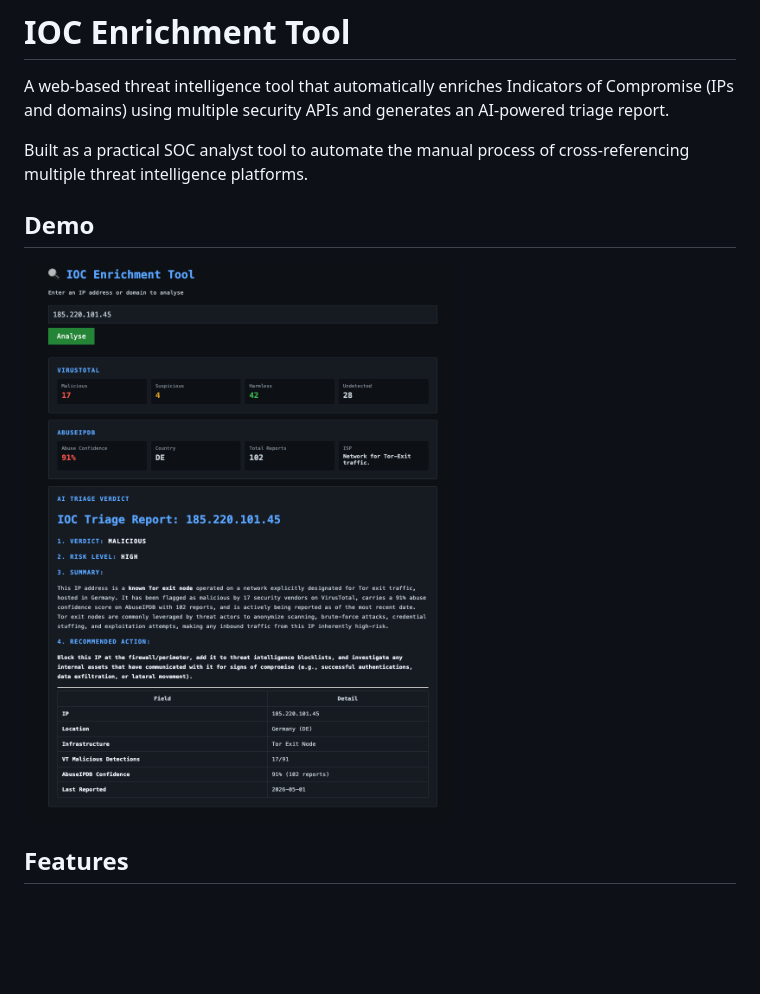
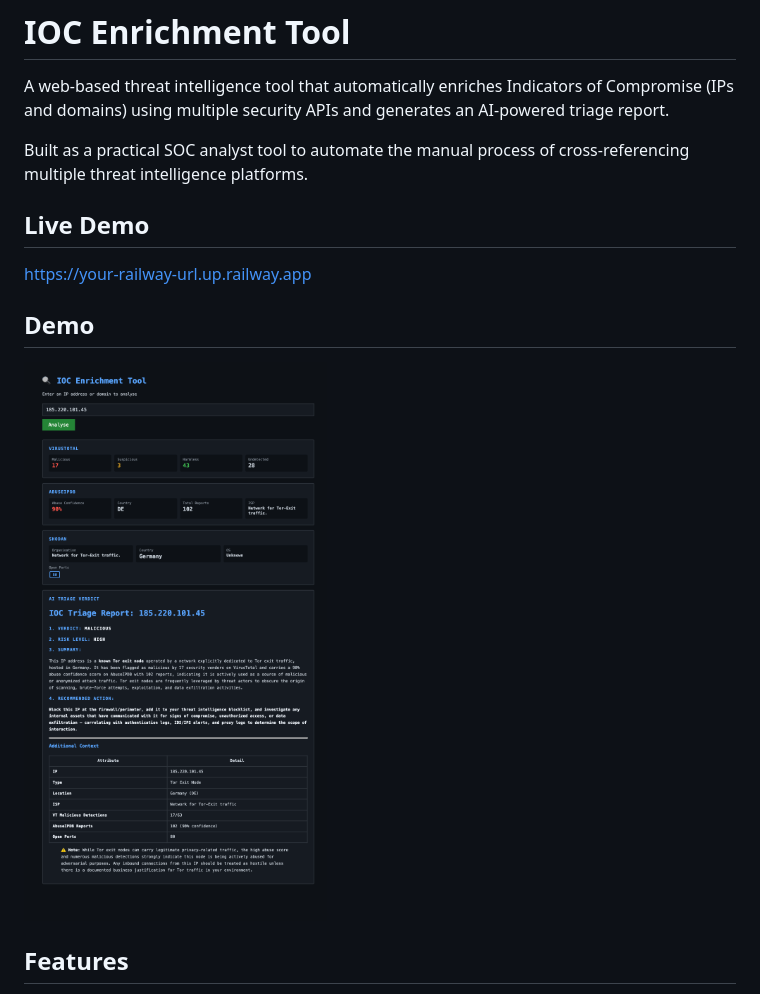
Before and after one commit to TommyFischer/ioc-enrichment-tool, a Markdown page: README.md, the part around the change. Drawn GitHub-style; pictures changed too: demo.png; blank space fills up the shorter version.

```diff
--- a/README.md
+++ b/README.md
@@ -3,6 +3,9 @@
 A web-based threat intelligence tool that automatically enriches Indicators of Compromise (IPs and domains) using multiple security APIs and generates an AI-powered triage report.
 
 Built as a practical SOC analyst tool to automate the manual process of cross-referencing multiple threat intelligence platforms.
+
+## Live Demo
+https://your-railway-url.up.railway.app
 
 ## Demo
 
```
